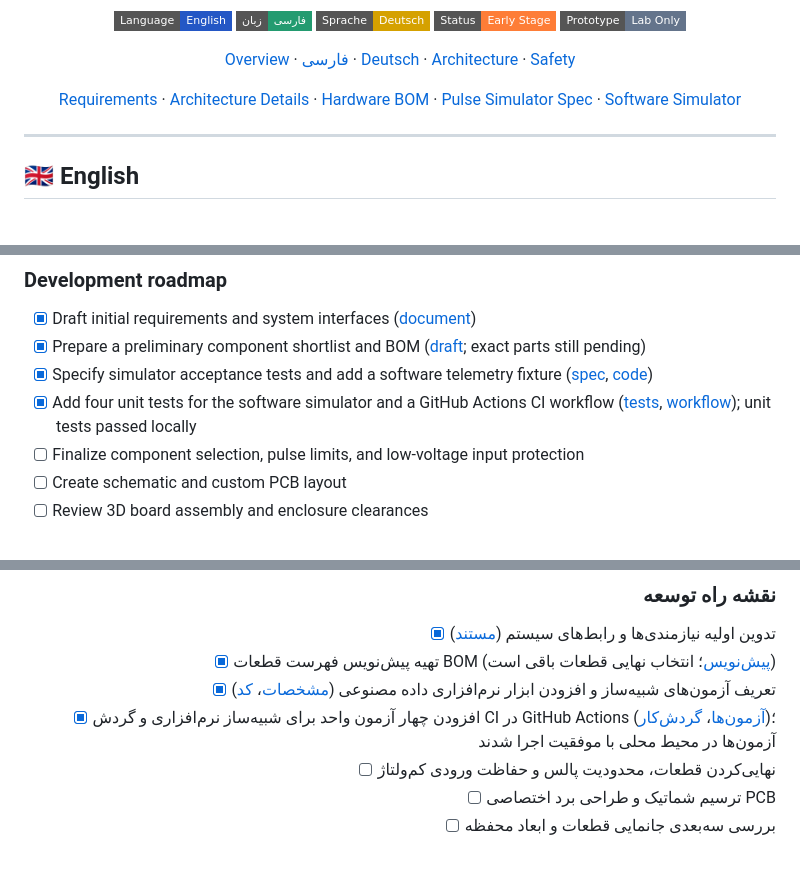
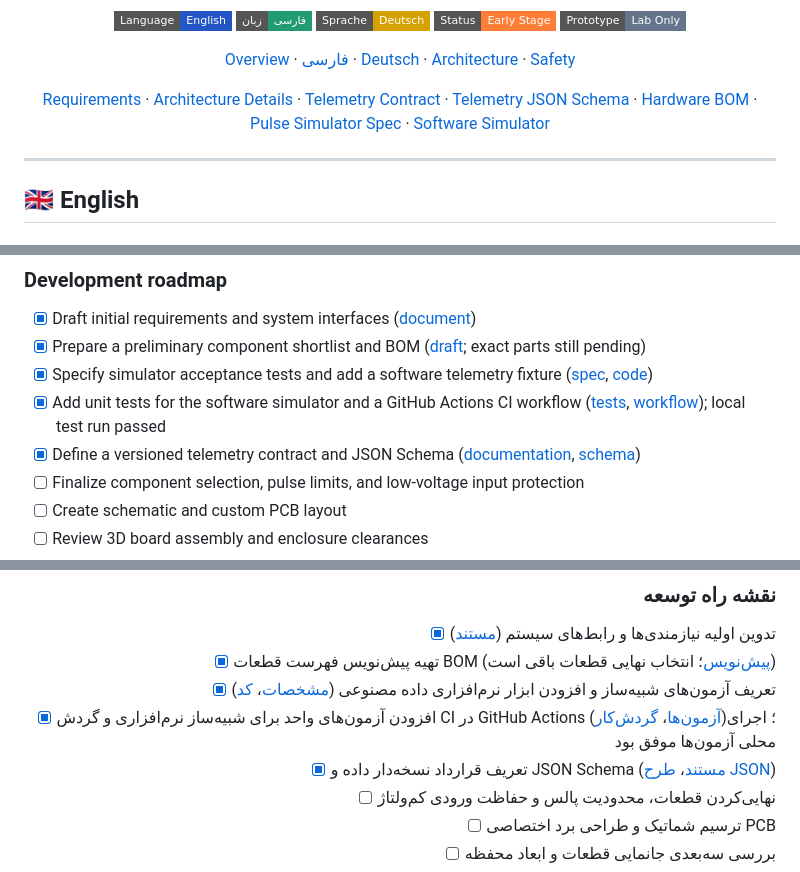
Before and after one commit to ebixs/smart-gas-meter-iot, a Markdown page: README.md, 3 parts joined by grey strips. GitHub-like rendering; badges without logos.

Commit message:
Document telemetry schema and contract in roadmap

```diff
--- a/README.md
+++ b/README.md
@@ -21,7 +21,7 @@
 
 [Overview](#english) · [فارسی](#فارسی) · [Deutsch](#deutsch) · [Architecture](#architecture) · [Safety](#safety)
 
-[Requirements](docs/requirements.md) · [Architecture Details](docs/architecture.md) · [Hardware BOM](hardware/BOM-draft.md) · [Pulse Simulator Spec](hardware/pulse-simulator-spec.md) · [Software Simulator](simulator/pulse_simulator.py)
+[Requirements](docs/requirements.md) · [Architecture Details](docs/architecture.md) · [Telemetry Contract](docs/telemetry-contract.md) · [Telemetry JSON Schema](schemas/telemetry.schema.json) · [Hardware BOM](hardware/BOM-draft.md) · [Pulse Simulator Spec](hardware/pulse-simulator-spec.md) · [Software Simulator](simulator/pulse_simulator.py)
 
 </div>
 
@@ -66,7 +66,8 @@ The project is being developed as a practical engineering portfolio: from circui
 - [x] Draft initial requirements and system interfaces ([document](docs/requirements.md))
 - [x] Prepare a preliminary component shortlist and BOM ([draft](hardware/BOM-draft.md); exact parts still pending)
 - [x] Specify simulator acceptance tests and add a software telemetry fixture ([spec](hardware/pulse-simulator-spec.md), [code](simulator/pulse_simulator.py))
-- [x] Add four unit tests for the software simulator and a GitHub Actions CI workflow ([tests](tests/test_pulse_simulator.py), [workflow](.github/workflows/tests.yml)); unit tests passed locally
+- [x] Add unit tests for the software simulator and a GitHub Actions CI workflow ([tests](tests/test_pulse_simulator.py), [workflow](.github/workflows/tests.yml)); local test run passed
+- [x] Define a versioned telemetry contract and JSON Schema ([documentation](docs/telemetry-contract.md), [schema](schemas/telemetry.schema.json))
 - [ ] Finalize component selection, pulse limits, and low-voltage input protection
 - [ ] Create schematic and custom PCB layout
 - [ ] Review 3D board assembly and enclosure clearances
@@ -119,7 +120,8 @@ The project is being developed as a practical engineering portfolio: from circui
 - [x] تدوین اولیه نیازمندی‌ها و رابط‌های سیستم ([مستند](docs/requirements.md))
 - [x] تهیه پیش‌نویس فهرست قطعات BOM ([پیش‌نویس](hardware/BOM-draft.md)؛ انتخاب نهایی قطعات باقی است)
 - [x] تعریف آزمون‌های شبیه‌ساز و افزودن ابزار نرم‌افزاری داده مصنوعی ([مشخصات](hardware/pulse-simulator-spec.md)، [کد](simulator/pulse_simulator.py))
-- [x] افزودن چهار آزمون واحد برای شبیه‌ساز نرم‌افزاری و گردش CI در GitHub Actions ([آزمون‌ها](tests/test_pulse_simulator.py)، [گردش‌کار](.github/workflows/tests.yml))؛ آزمون‌ها در محیط محلی با موفقیت اجرا شدند
+- [x] افزودن آزمون‌های واحد برای شبیه‌ساز نرم‌افزاری و گردش CI در GitHub Actions ([آزمون‌ها](tests/test_pulse_simulator.py)، [گردش‌کار](.github/workflows/tests.yml))؛ اجرای محلی آزمون‌ها موفق بود
+- [x] تعریف قرارداد نسخه‌دار داده و JSON Schema ([مستند](docs/telemetry-contract.md)، [طرح JSON](schemas/telemetry.schema.json))
 - [ ] نهایی‌کردن قطعات، محدودیت پالس و حفاظت ورودی کم‌ولتاژ
 - [ ] ترسیم شماتیک و طراحی برد اختصاصی PCB
 - [ ] بررسی سه‌بعدی جانمایی قطعات و ابعاد محفظه
```
